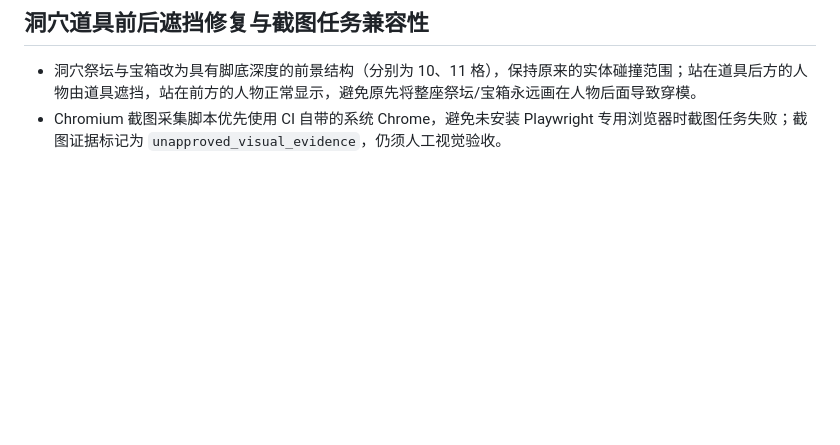
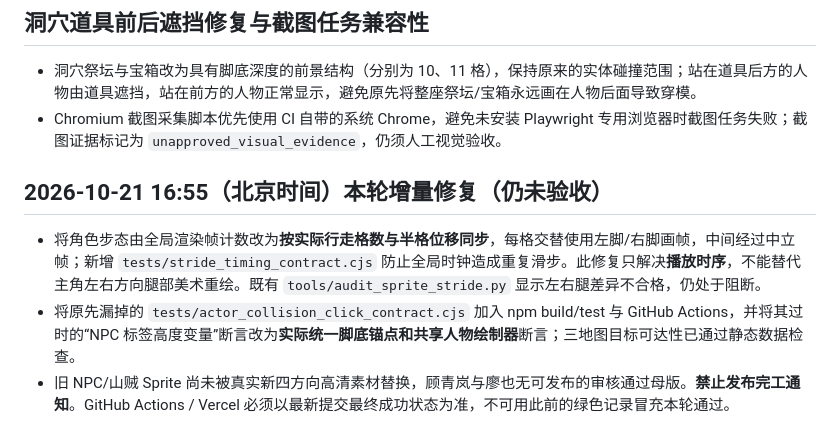
Before and after one commit to mjw3177109/nimingjianghu, a Markdown page: docs/DEMO_ACCEPTANCE_GATE.md, the part around the change. Drawn GitHub-style; blank space fills up the shorter version.

Commit message:
docs(qa): track tile-synced gait fix and still-blocking art approval gates

```diff
--- a/docs/DEMO_ACCEPTANCE_GATE.md
+++ b/docs/DEMO_ACCEPTANCE_GATE.md
@@ -61,3 +61,9 @@ NPC001、NPC005、NPC002、EN001 的正式新四方向高清资源仍缺失；
 
 - 洞穴祭坛与宝箱改为具有脚底深度的前景结构（分别为 10、11 格），保持原来的实体碰撞范围；站在道具后方的人物由道具遮挡，站在前方的人物正常显示，避免原先将整座祭坛/宝箱永远画在人物后面导致穿模。
 - Chromium 截图采集脚本优先使用 CI 自带的系统 Chrome，避免未安装 Playwright 专用浏览器时截图任务失败；截图证据标记为 `unapproved_visual_evidence`，仍须人工视觉验收。
+
+## 2026-10-21 16:55（北京时间）本轮增量修复（仍未验收）
+
+- 将角色步态由全局渲染帧计数改为**按实际行走格数与半格位移同步**，每格交替使用左脚/右脚画帧，中间经过中立帧；新增 `tests/stride_timing_contract.cjs` 防止全局时钟造成重复滑步。此修复只解决**播放时序**，不能替代主角左右方向腿部美术重绘。既有 `tools/audit_sprite_stride.py` 显示左右腿差异不合格，仍处于阻断。
+- 将原先漏掉的 `tests/actor_collision_click_contract.cjs` 加入 npm build/test 与 GitHub Actions，并将其过时的“NPC 标签高度变量”断言改为**实际统一脚底锚点和共享人物绘制器**断言；三地图目标可达性已通过静态数据检查。
+- 旧 NPC/山贼 Sprite 尚未被真实新四方向高清素材替换，顾青岚与廖也无可发布的审核通过母版。**禁止发布完工通知**。GitHub Actions / Vercel 必须以最新提交最终成功状态为准，不可用此前的绿色记录冒充本轮通过。
```
